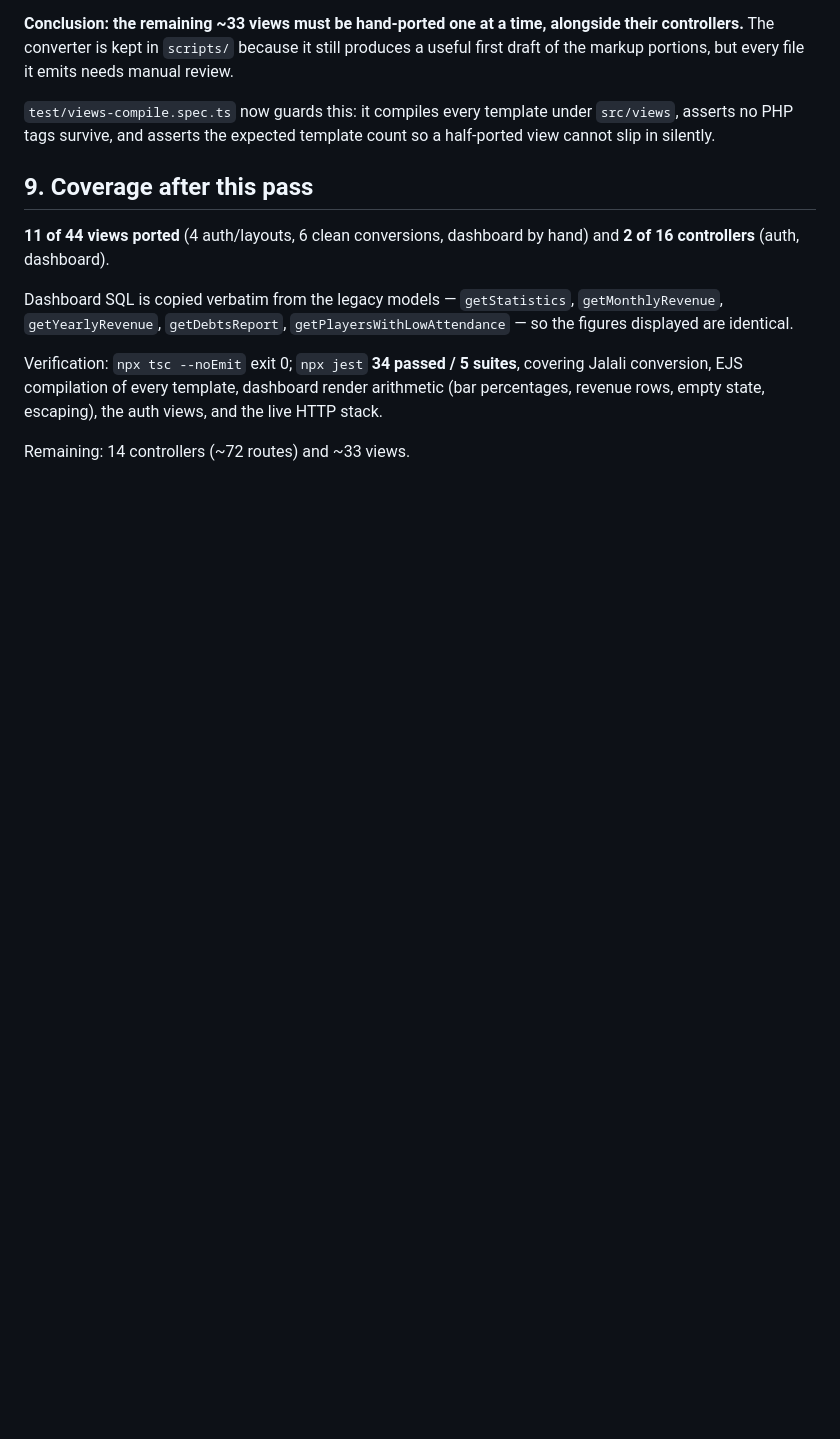
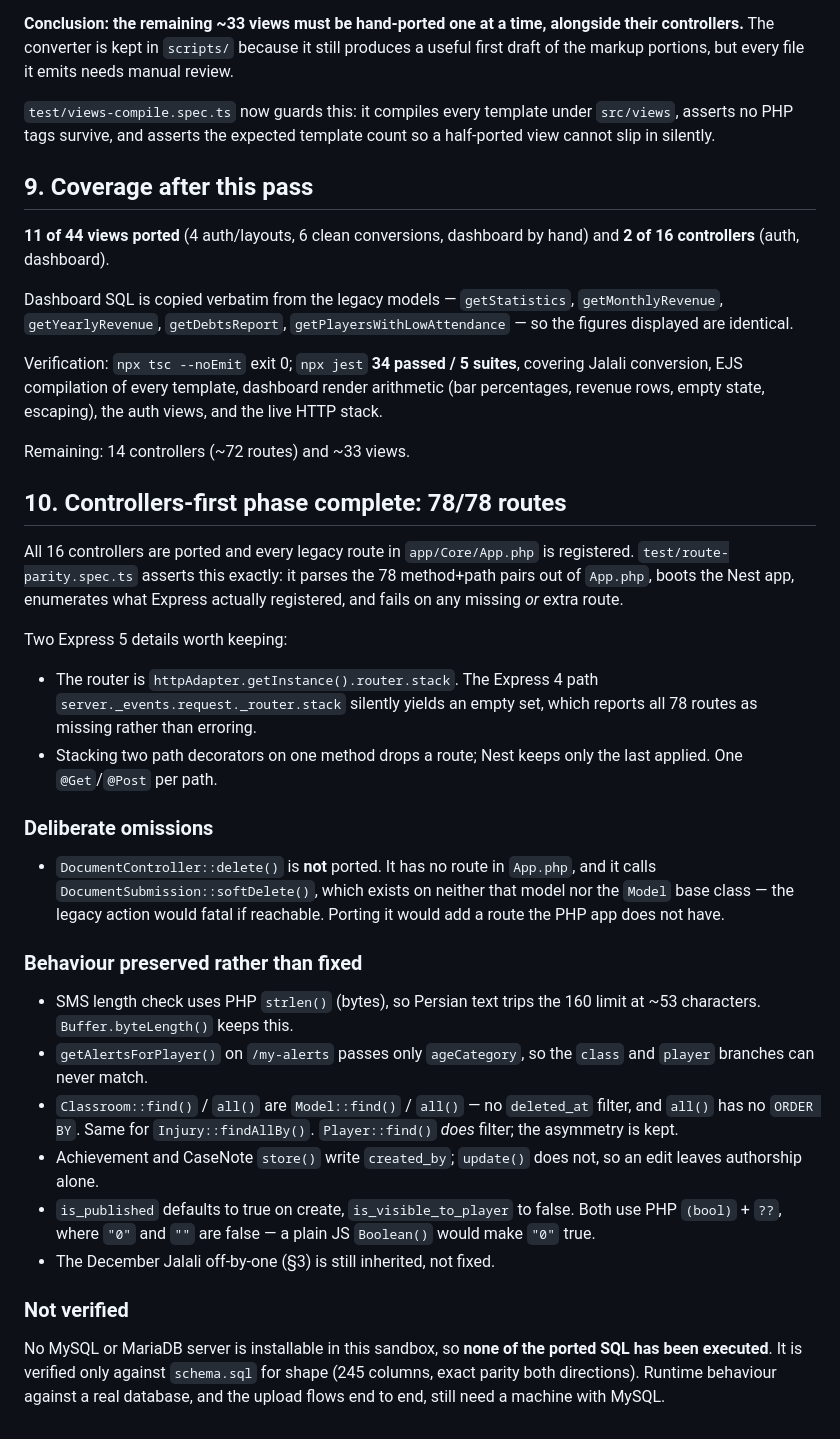
Before and after one commit to mmdgheitas/footbal_club, a Markdown page: nestjs/PORT_NOTES.md, the part around the change. GitHub-like rendering; blank space fills up the shorter version.

Commit message:
Document the completed controllers-first phase in PORT_NOTES §10
Records the 78/78 route-parity result, the two Express 5 routing traps, the
one deliberate omission, the behaviours preserved rather than fixed, and what
remains unverified without a MySQL server.

Co-authored-by: arena-agent <297053741+arena-agent@users.noreply.github.com>

```diff
--- a/nestjs/PORT_NOTES.md
+++ b/nestjs/PORT_NOTES.md
@@ -179,3 +179,49 @@ arithmetic (bar percentages, revenue rows, empty state, escaping), the auth
 views, and the live HTTP stack.
 
 Remaining: 14 controllers (~72 routes) and ~33 views.
+
+## 10. Controllers-first phase complete: 78/78 routes
+
+All 16 controllers are ported and every legacy route in `app/Core/App.php`
+is registered. `test/route-parity.spec.ts` asserts this exactly: it parses the
+78 method+path pairs out of `App.php`, boots the Nest app, enumerates what
+Express actually registered, and fails on any missing *or* extra route.
+
+Two Express 5 details worth keeping:
+
+- The router is `httpAdapter.getInstance().router.stack`. The Express 4 path
+  `server._events.request._router.stack` silently yields an empty set, which
+  reports all 78 routes as missing rather than erroring.
+- Stacking two path decorators on one method drops a route; Nest keeps only
+  the last applied. One `@Get`/`@Post` per path.
+
+### Deliberate omissions
+
+- `DocumentController::delete()` is **not** ported. It has no route in
+  `App.php`, and it calls `DocumentSubmission::softDelete()`, which exists on
+  neither that model nor the `Model` base class — the legacy action would
+  fatal if reachable. Porting it would add a route the PHP app does not have.
+
+### Behaviour preserved rather than fixed
+
+- SMS length check uses PHP `strlen()` (bytes), so Persian text trips the
+  160 limit at ~53 characters. `Buffer.byteLength()` keeps this.
+- `getAlertsForPlayer()` on `/my-alerts` passes only `ageCategory`, so the
+  `class` and `player` branches can never match.
+- `Classroom::find()` / `all()` are `Model::find()` / `all()` — no
+  `deleted_at` filter, and `all()` has no `ORDER BY`. Same for
+  `Injury::findAllBy()`. `Player::find()` *does* filter; the asymmetry is kept.
+- Achievement and CaseNote `store()` write `created_by`; `update()` does not,
+  so an edit leaves authorship alone.
+- `is_published` defaults to true on create, `is_visible_to_player` to false.
+  Both use PHP `(bool)` + `??`, where `"0"` and `""` are false — a plain JS
+  `Boolean()` would make `"0"` true.
+- The December Jalali off-by-one (§3) is still inherited, not fixed.
+
+### Not verified
+
+No MySQL or MariaDB server is installable in this sandbox, so **none of the
+ported SQL has been executed**. It is verified only against `schema.sql` for
+shape (245 columns, exact parity both directions). Runtime behaviour against
+a real database, and the upload flows end to end, still need a machine with
+MySQL.
```
